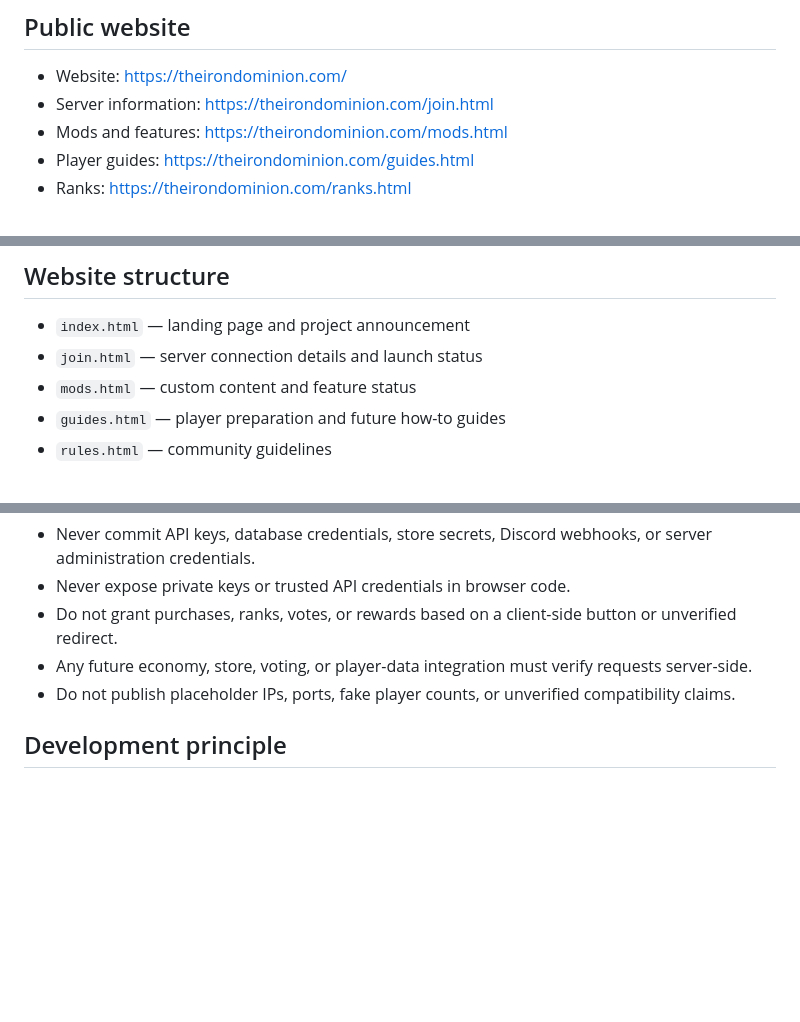
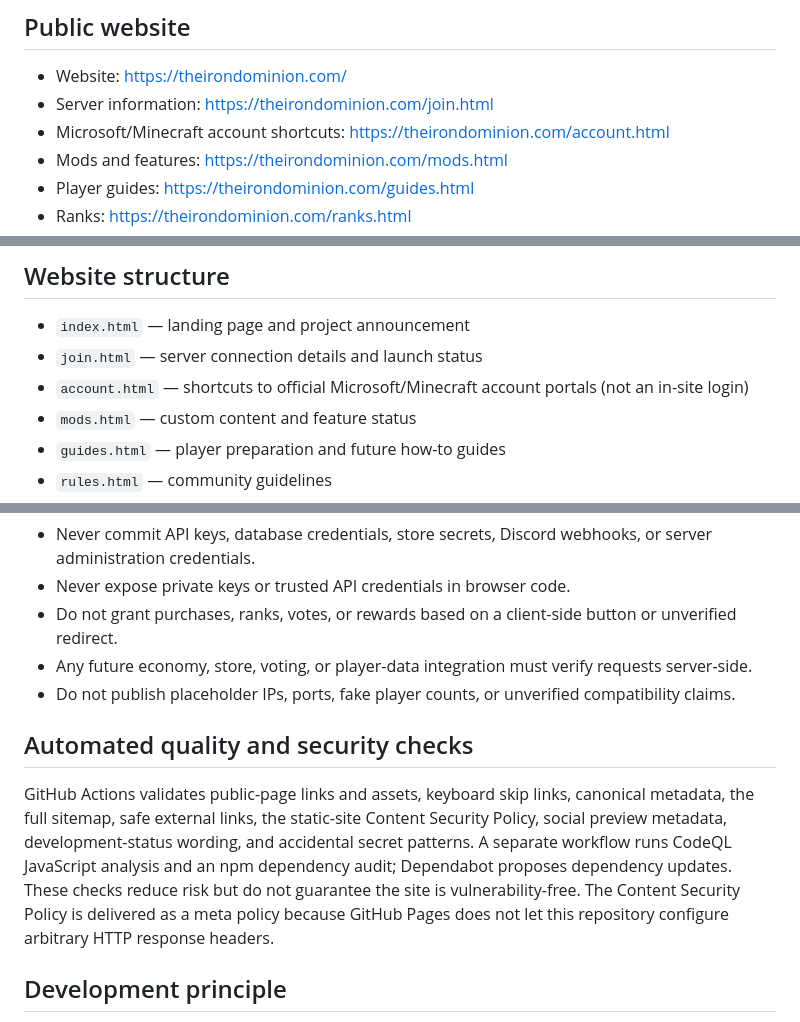
Before and after one commit to biohazards1108-lab/The-iron-dominion-, a Markdown page: README.md, 3 parts joined by grey strips. Rendered like a GitHub page; blank space fills up the shorter version.

Commit message:
Document account shortcut and current launch-readiness checks

```diff
--- a/README.md
+++ b/README.md
@@ -6,6 +6,7 @@ The public website and planning repository for **Iron Dominion** and its upcomin
 
 - Website: https://theirondominion.com/
 - Server information: https://theirondominion.com/join.html
+- Microsoft/Minecraft account shortcuts: https://theirondominion.com/account.html
 - Mods and features: https://theirondominion.com/mods.html
 - Player guides: https://theirondominion.com/guides.html
 - Ranks: https://theirondominion.com/ranks.html
@@ -35,6 +36,7 @@ Bedrock Dominion is **in development**. The website is being prepared while the
 
 - `index.html` — landing page and project announcement
 - `join.html` — server connection details and launch status
+- `account.html` — shortcuts to official Microsoft/Minecraft account portals (not an in-site login)
 - `mods.html` — custom content and feature status
 - `guides.html` — player preparation and future how-to guides
 - `rules.html` — community guidelines
@@ -81,6 +83,10 @@ They are retained as legacy reference code only. Before any of those systems are
 - Any future economy, store, voting, or player-data integration must verify requests server-side.
 - Do not publish placeholder IPs, ports, fake player counts, or unverified compatibility claims.
 
+## Automated quality and security checks
+
+GitHub Actions validates public-page links and assets, keyboard skip links, canonical metadata, the full sitemap, safe external links, the static-site Content Security Policy, social preview metadata, development-status wording, and accidental secret patterns. A separate workflow runs CodeQL JavaScript analysis and an npm dependency audit; Dependabot proposes dependency updates. These checks reduce risk but do not guarantee the site is vulnerability-free. The Content Security Policy is delivered as a meta policy because GitHub Pages does not let this repository configure arbitrary HTTP response headers.
+
 ## Development principle
 
 **Never advertise an unfinished system as live.** Update the public site only when the corresponding Bedrock Dominion configuration has been implemented and tested.
```
